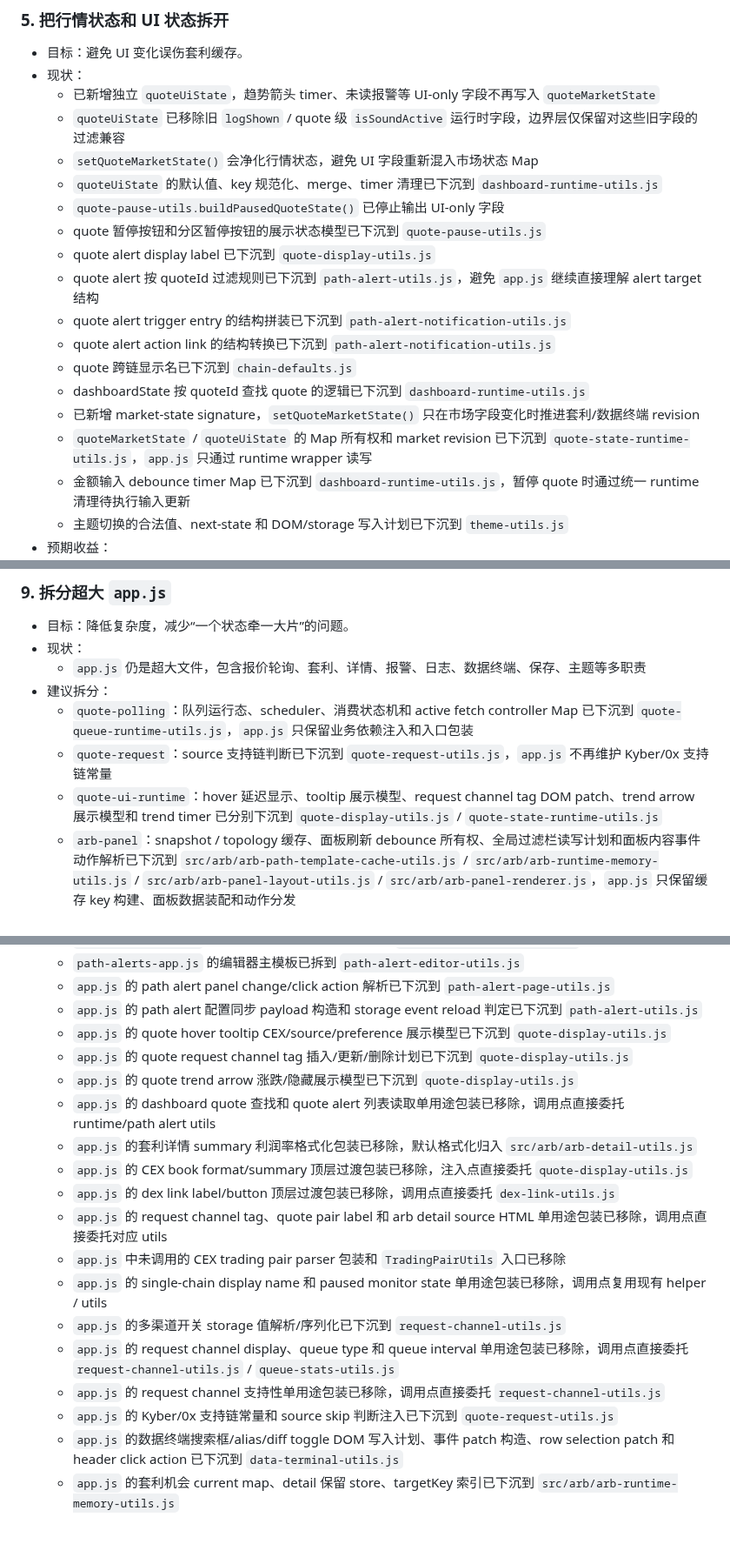
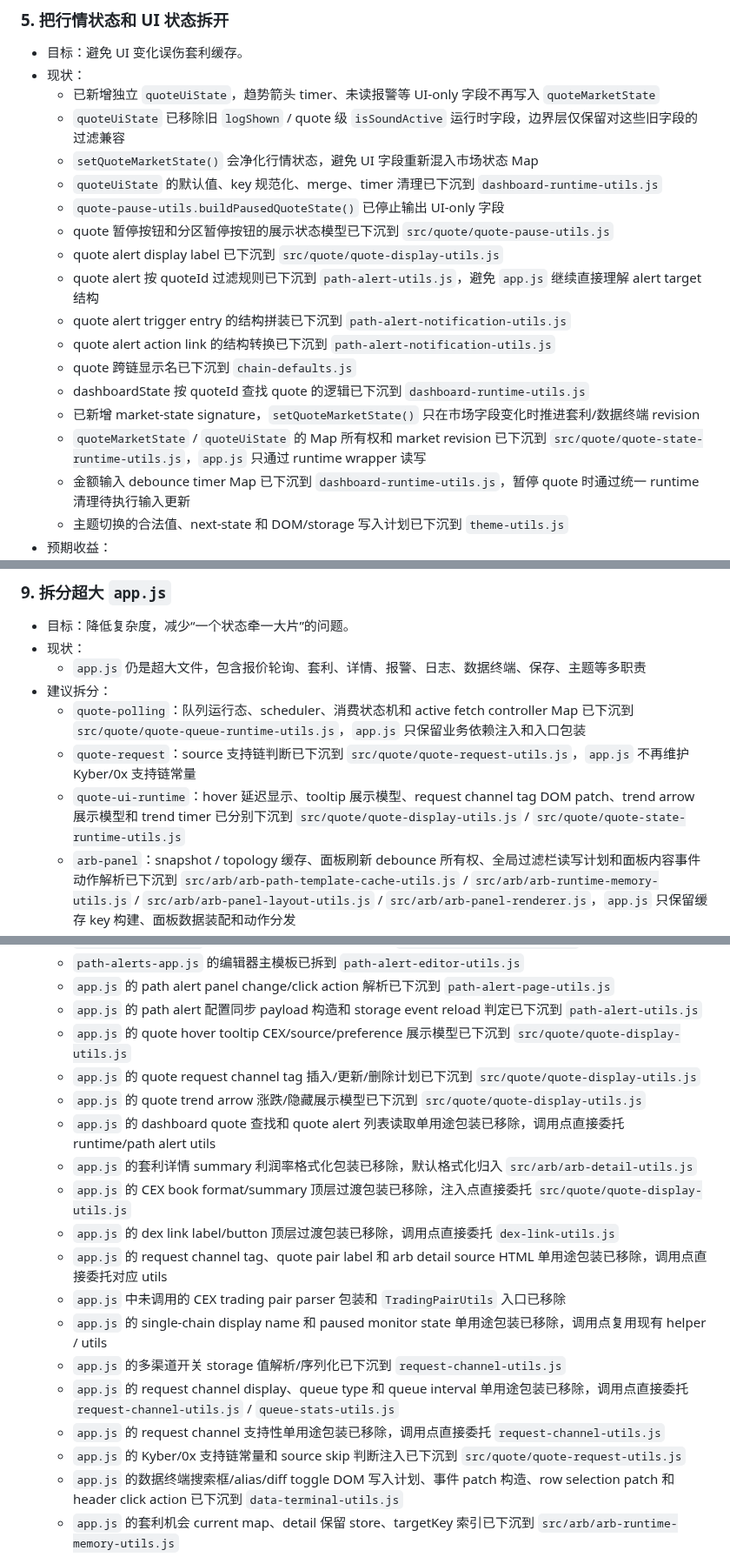
Before and after one commit to xhan/btc-arb-dashboard, a Markdown page: docs/plans/2026-04-16-cpu-and-simplification-todo.md, 3 parts joined by grey strips. Shown at 87% size. Rendered like a GitHub page; blank space fills up the shorter version.

Commit message:
docs: record quote utility file layout moves

```diff
--- a/docs/plans/2026-04-16-cpu-and-simplification-todo.md
+++ b/docs/plans/2026-04-16-cpu-and-simplification-todo.md
@@ -67,15 +67,15 @@
   - `setQuoteMarketState()` 会净化行情状态，避免 UI 字段重新混入市场状态 Map
   - `quoteUiState` 的默认值、key 规范化、merge、timer 清理已下沉到 `dashboard-runtime-utils.js`
   - `quote-pause-utils.buildPausedQuoteState()` 已停止输出 UI-only 字段
-  - quote 暂停按钮和分区暂停按钮的展示状态模型已下沉到 `quote-pause-utils.js`
-  - quote alert display label 已下沉到 `quote-display-utils.js`
+  - quote 暂停按钮和分区暂停按钮的展示状态模型已下沉到 `src/quote/quote-pause-utils.js`
+  - quote alert display label 已下沉到 `src/quote/quote-display-utils.js`
   - quote alert 按 quoteId 过滤规则已下沉到 `path-alert-utils.js`，避免 `app.js` 继续直接理解 alert target 结构
   - quote alert trigger entry 的结构拼装已下沉到 `path-alert-notification-utils.js`
   - quote alert action link 的结构转换已下沉到 `path-alert-notification-utils.js`
   - quote 跨链显示名已下沉到 `chain-defaults.js`
   - dashboardState 按 quoteId 查找 quote 的逻辑已下沉到 `dashboard-runtime-utils.js`
   - 已新增 market-state signature，`setQuoteMarketState()` 只在市场字段变化时推进套利/数据终端 revision
-  - `quoteMarketState` / `quoteUiState` 的 Map 所有权和 market revision 已下沉到 `quote-state-runtime-utils.js`，`app.js` 只通过 runtime wrapper 读写
+  - `quoteMarketState` / `quoteUiState` 的 Map 所有权和 market revision 已下沉到 `src/quote/quote-state-runtime-utils.js`，`app.js` 只通过 runtime wrapper 读写
   - 金额输入 debounce timer Map 已下沉到 `dashboard-runtime-utils.js`，暂停 quote 时通过统一 runtime 清理待执行输入更新
   - 主题切换的合法值、next-state 和 DOM/storage 写入计划已下沉到 `theme-utils.js`
 - 预期收益：
@@ -130,9 +130,9 @@
 - 现状：
   - `app.js` 仍是超大文件，包含报价轮询、套利、详情、报警、日志、数据终端、保存、主题等多职责
 - 建议拆分：
-  - `quote-polling`：队列运行态、scheduler、消费状态机和 active fetch controller Map 已下沉到 `quote-queue-runtime-utils.js`，`app.js` 只保留业务依赖注入和入口包装
-  - `quote-request`：source 支持链判断已下沉到 `quote-request-utils.js`，`app.js` 不再维护 Kyber/0x 支持链常量
-  - `quote-ui-runtime`：hover 延迟显示、tooltip 展示模型、request channel tag DOM patch、trend arrow 展示模型和 trend timer 已分别下沉到 `quote-display-utils.js` / `quote-state-runtime-utils.js`
+  - `quote-polling`：队列运行态、scheduler、消费状态机和 active fetch controller Map 已下沉到 `src/quote/quote-queue-runtime-utils.js`，`app.js` 只保留业务依赖注入和入口包装
+  - `quote-request`：source 支持链判断已下沉到 `src/quote/quote-request-utils.js`，`app.js` 不再维护 Kyber/0x 支持链常量
+  - `quote-ui-runtime`：hover 延迟显示、tooltip 展示模型、request channel tag DOM patch、trend arrow 展示模型和 trend timer 已分别下沉到 `src/quote/quote-display-utils.js` / `src/quote/quote-state-runtime-utils.js`
   - `arb-panel`：snapshot / topology 缓存、面板刷新 debounce 所有权、全局过滤栏读写计划和面板内容事件动作解析已下沉到 `src/arb/arb-path-template-cache-utils.js` / `src/arb/arb-runtime-memory-utils.js` / `src/arb/arb-panel-layout-utils.js` / `src/arb/arb-panel-renderer.js`，`app.js` 只保留缓存 key 构建、面板数据装配和动作分发
   - `arb-detail`：详情刷新调度器、图表自动刷新 runtime 已下沉到 `src/arb/arb-detail-refresh-utils.js`，source budget Map、详情网格事件动作解析已下沉到 `src/arb/arb-detail-utils.js`
   - `path-alerts`：runtime Map、force-immediate flag、配置同步 payload/storage event 和保存/评估/reload timer 生命周期已下沉到 `path-alert-utils.js`，面板 change/click action 解析已下沉到 `path-alert-page-utils.js`
@@ -167,12 +168,12 @@
   - `path-alerts-app.js` 的编辑器主模板已拆到 `path-alert-editor-utils.js`
   - `app.js` 的 path alert panel change/click action 解析已下沉到 `path-alert-page-utils.js`
   - `app.js` 的 path alert 配置同步 payload 构造和 storage event reload 判定已下沉到 `path-alert-utils.js`
-  - `app.js` 的 quote hover tooltip CEX/source/preference 展示模型已下沉到 `quote-display-utils.js`
-  - `app.js` 的 quote request channel tag 插入/更新/删除计划已下沉到 `quote-display-utils.js`
-  - `app.js` 的 quote trend arrow 涨跌/隐藏展示模型已下沉到 `quote-display-utils.js`
+  - `app.js` 的 quote hover tooltip CEX/source/preference 展示模型已下沉到 `src/quote/quote-display-utils.js`
+  - `app.js` 的 quote request channel tag 插入/更新/删除计划已下沉到 `src/quote/quote-display-utils.js`
+  - `app.js` 的 quote trend arrow 涨跌/隐藏展示模型已下沉到 `src/quote/quote-display-utils.js`
   - `app.js` 的 dashboard quote 查找和 quote alert 列表读取单用途包装已移除，调用点直接委托 runtime/path alert utils
   - `app.js` 的套利详情 summary 利润率格式化包装已移除，默认格式化归入 `src/arb/arb-detail-utils.js`
-  - `app.js` 的 CEX book format/summary 顶层过渡包装已移除，注入点直接委托 `quote-display-utils.js`
+  - `app.js` 的 CEX book format/summary 顶层过渡包装已移除，注入点直接委托 `src/quote/quote-display-utils.js`
   - `app.js` 的 dex link label/button 顶层过渡包装已移除，调用点直接委托 `dex-link-utils.js`
   - `app.js` 的 request channel tag、quote pair label 和 arb detail source HTML 单用途包装已移除，调用点直接委托对应 utils
   - `app.js` 中未调用的 CEX trading pair parser 包装和 `TradingPairUtils` 入口已移除
@@ -180,7 +181,7 @@
   - `app.js` 的多渠道开关 storage 值解析/序列化已下沉到 `request-channel-utils.js`
   - `app.js` 的 request channel display、queue type 和 queue interval 单用途包装已移除，调用点直接委托 `request-channel-utils.js` / `queue-stats-utils.js`
   - `app.js` 的 request channel 支持性单用途包装已移除，调用点直接委托 `request-channel-utils.js`
-  - `app.js` 的 Kyber/0x 支持链常量和 source skip 判断注入已下沉到 `quote-request-utils.js`
+  - `app.js` 的 Kyber/0x 支持链常量和 source skip 判断注入已下沉到 `src/quote/quote-request-utils.js`
   - `app.js` 的数据终端搜索框/alias/diff toggle DOM 写入计划、事件 patch 构造、row selection patch 和 header click action 已下沉到 `data-terminal-utils.js`
   - `app.js` 的套利机会 current map、detail 保留 store、targetKey 索引已下沉到 `src/arb/arb-runtime-memory-utils.js`
   - `app.js` 的套利机会高亮 Map、timer 生命周期、prune / is-highlighted / mark 规则已下沉到 `src/arb/arb-runtime-memory-utils.js`
```
Also changed, not shown: other parts of docs/plans/2026-04-16-cpu-and-simplification-todo.md (+1 -0 lines), docs/queue-task-flow.md (+4 -4 lines).
